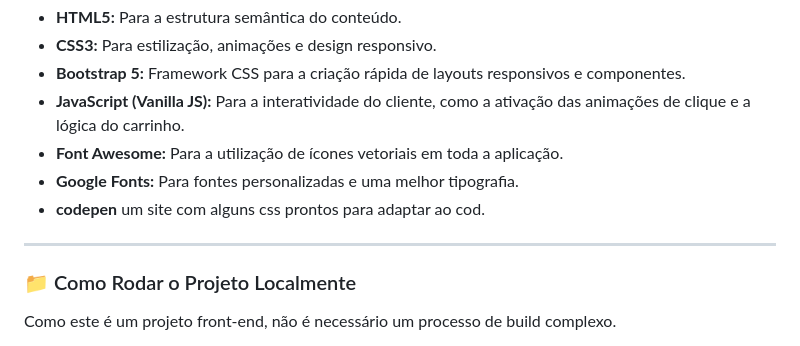
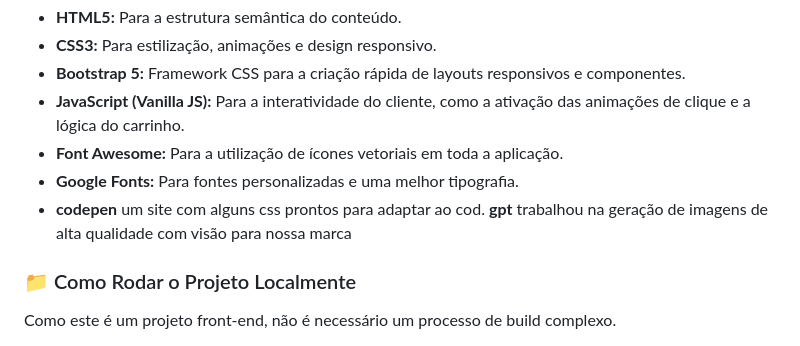
Before and after one commit to RIGUETE-PEDRO/ecommerce, a Markdown page: Readme.md, the part around the change. Rendered like a GitHub page.

Commit message:
atualização do redme para citar gpt nas imagens

```diff
--- a/Readme.md
+++ b/Readme.md
@@ -27,7 +27,7 @@ As seguintes ferramentas e tecnologias foram usadas na construção deste projet
 -   **Font Awesome:** Para a utilização de ícones vetoriais em toda a aplicação.
 -   **Google Fonts:** Para fontes personalizadas e uma melhor tipografia.
 -   **codepen**       um site com alguns css prontos para adaptar ao cod.
----
+    **gpt**           trabalhou na geração de imagens de alta qualidade com visão para nossa marca
 
 ### 📁 Como Rodar o Projeto Localmente
 
```
